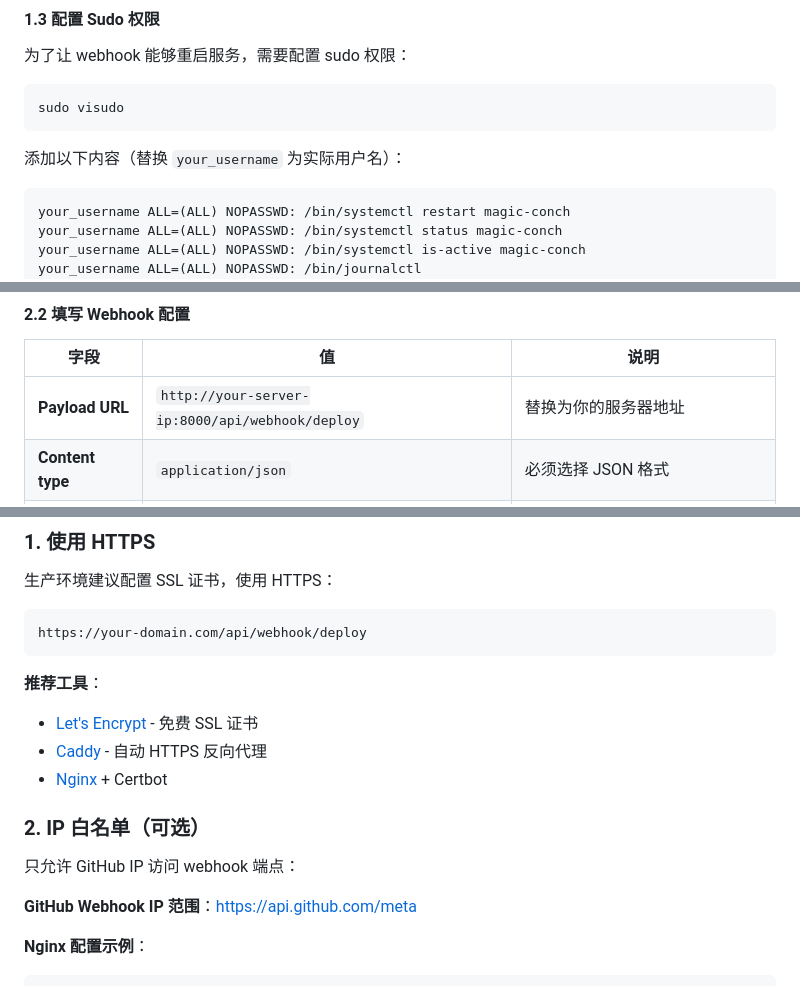
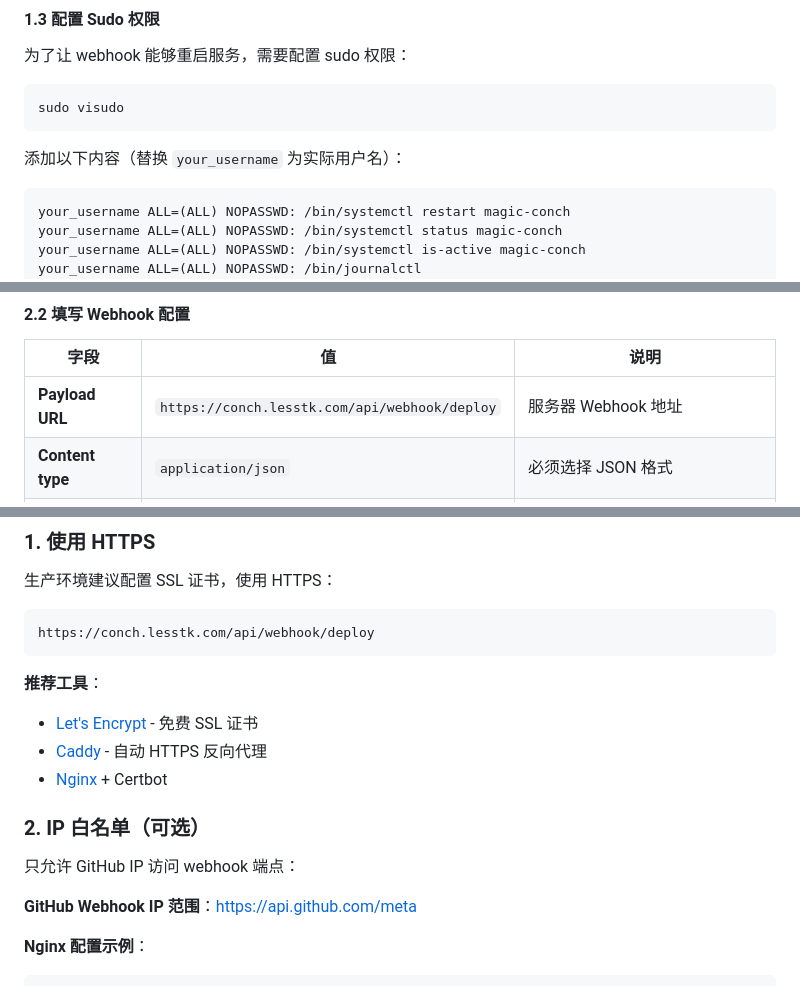
Before and after one commit to xlryan/magic-conch, a Markdown page: WEBHOOK_SETUP.md, 3 parts joined by grey strips. Drawn GitHub-style.

````diff
--- a/WEBHOOK_SETUP.md
+++ b/WEBHOOK_SETUP.md
@@ -58,7 +58,7 @@ sudo visudo
 
 添加以下内容（替换 `your_username` 为实际用户名）：
 
-```
+```sudoers
 your_username ALL=(ALL) NOPASSWD: /bin/systemctl restart magic-conch
 your_username ALL=(ALL) NOPASSWD: /bin/systemctl status magic-conch
 your_username ALL=(ALL) NOPASSWD: /bin/systemctl is-active magic-conch
@@ -103,7 +103,7 @@ sudo systemctl restart magic-conch
 
 | 字段 | 值 | 说明 |
 |------|-----|------|
-| **Payload URL** | `http://your-server-ip:8000/api/webhook/deploy` | 替换为你的服务器地址 |
+| **Payload URL** | `https://conch.lesstk.com/api/webhook/deploy` | 服务器 Webhook 地址 |
 | **Content type** | `application/json` | 必须选择 JSON 格式 |
 | **Secret** | 粘贴之前生成的 Webhook Secret | 与 `.env` 中的 `WEBHOOK_SECRET` 一致 |
 | **Which events** | 选择 `Just the push event` | 只监听 push 事件 |
@@ -262,8 +262,8 @@ sudo journalctl -u magic-conch -n 100 --no-pager
 
 生产环境建议配置 SSL 证书，使用 HTTPS：
 
-```
-https://your-domain.com/api/webhook/deploy
+```text
+https://conch.lesstk.com/api/webhook/deploy
 ```
 
 **推荐工具**：
@@ -275,7 +275,7 @@ https://your-domain.com/api/webhook/deploy
 
 只允许 GitHub IP 访问 webhook 端点：
 
-**GitHub Webhook IP 范围**：https://api.github.com/meta
+**GitHub Webhook IP 范围**：<https://api.github.com/meta>
 
 **Nginx 配置示例**：
 ```nginx
````
Also changed, not shown: other parts of WEBHOOK_SETUP.md (+11 -45 lines), README.md (+1 -1 lines).
